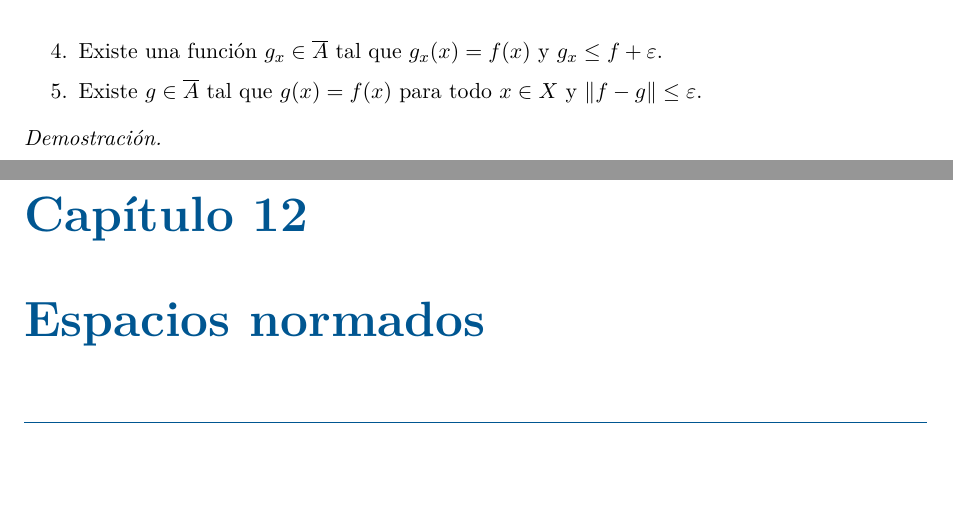
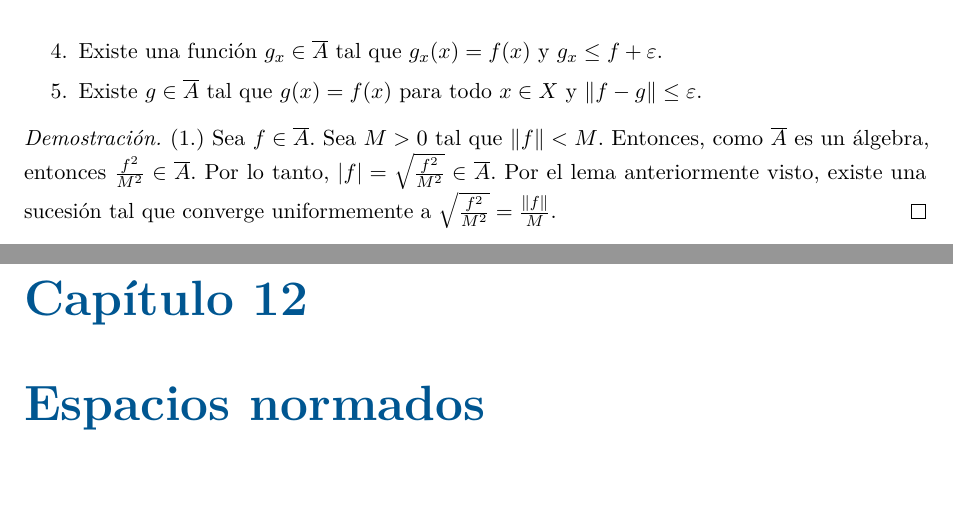
Before and after one commit to RamDib/uba, a LaTeX book (calculo-avanzado/notas/main.tex, which reads calculo-avanzado/notas/chaps/ch11.tex): two parts of pages 58 and 59 of 63, joined at a grey line, cut so that both start at the same text. Compiled offline with pdfLaTeX.

Commit message:
Problema al compilar

```diff
--- a/calculo-avanzado/notas/chaps/ch11.tex
+++ b/calculo-avanzado/notas/chaps/ch11.tex
@@ -383,5 +383,5 @@ Antes de probarlo, veamos cómo vamos a estructurar la demostración. Probamos q
 \end{enumerate}
 
 \begin{proof}
-	\textbf{1. Sea $f \in \overline{A}$. Sea $M > 0$ tal que $\|f\| < M$. Entonces, como $\overline{A}$ es un álgebra, entonces $\frac{f^2}{M^2} \in \overline{A}$. Por lo tanto, $|f| = \sqrt{\frac{f^2}{M^2}} \in \overline{A}$. Por el lema anteriormente visto, existe una sucesión tal que converge uniformemente a $\sqrt{\frac{f^2}{M^2}} = \frac{\|f\|}{M}$.
+	(1.) Sea $f \in \overline{A}$. Sea $M > 0$ tal que $\|f\| < M$. Entonces, como $\overline{A}$ es un álgebra, entonces $\frac{f^2}{M^2} \in \overline{A}$. Por lo tanto, $|f| = \sqrt{\frac{f^2}{M^2}} \in \overline{A}$. Por el lema anteriormente visto, existe una sucesión tal que converge uniformemente a $\sqrt{\frac{f^2}{M^2}} = \frac{\|f\|}{M}$.
 \end{proof}
```
